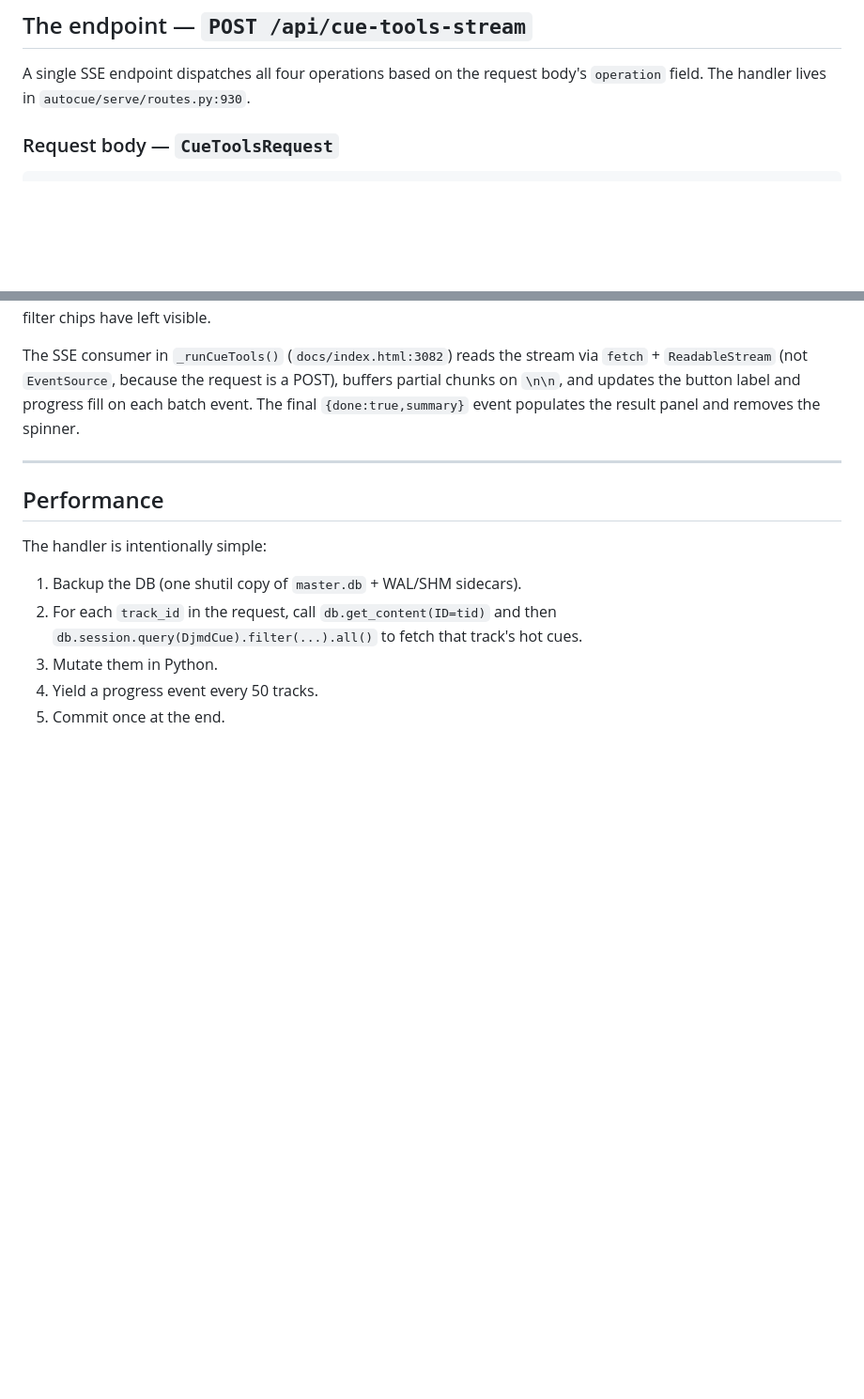
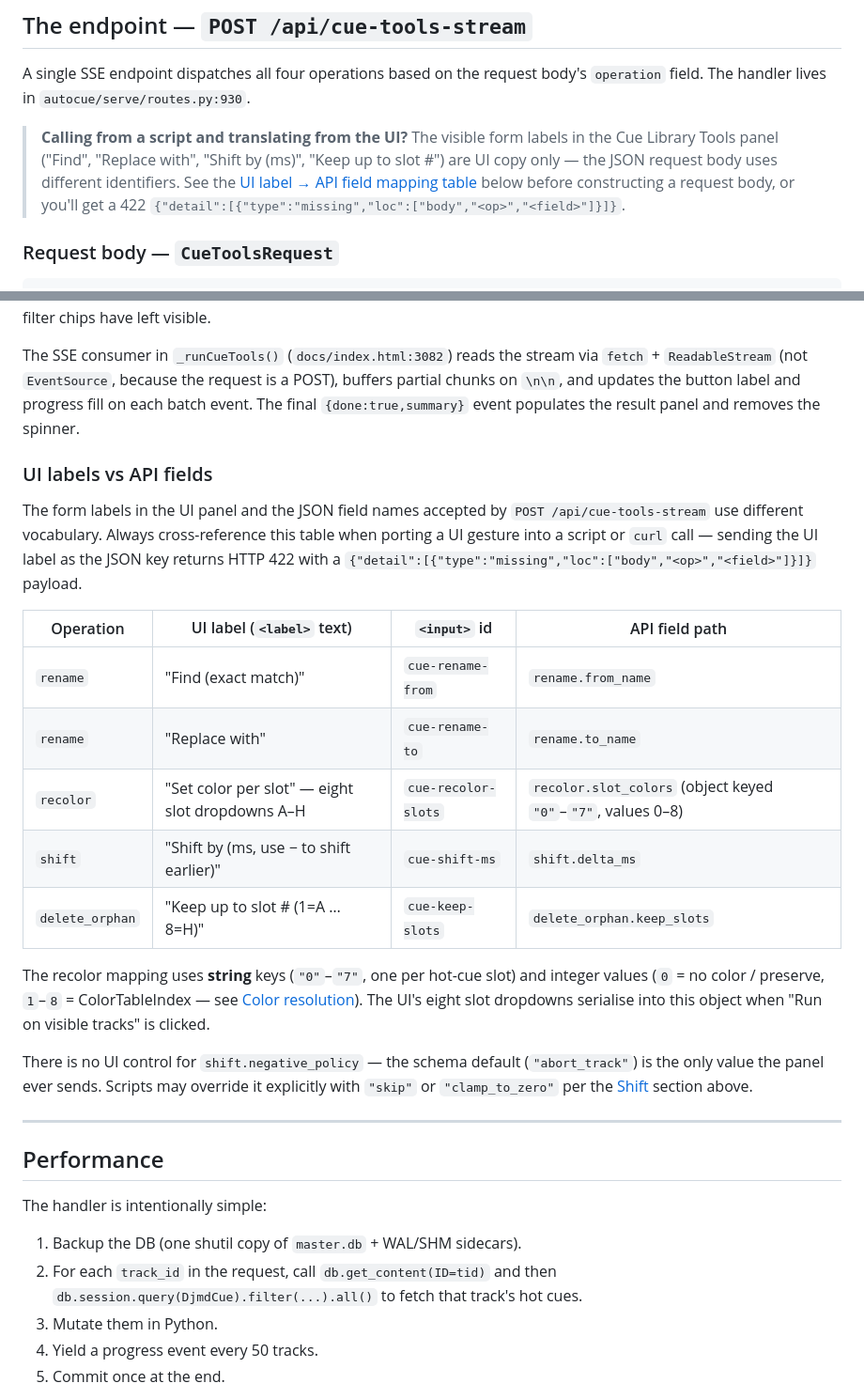
Before and after one commit to HenriGeorge/AutoCue, a Markdown page: docs/reference/cue-library-tools.md, 2 parts joined by grey strips. Shown at 94% size. GitHub-like rendering; blank space fills up the shorter version.

Commit message:
docs(cue-tools): map UI labels to API field names (#117)
The Cue Library Tools reference doc described the four bulk operations
with UI labels ("Find", "Replace with", "Shift by (ms)", "Keep up to
slot #") and then jumped straight to the schema source — leaving no
explicit bridge for a reader translating a UI gesture into a JSON
request body. The autocue-qa agent itself got tripped up and filed
issue #117 after a request body built from doc prose 422'd.

Adds an inline "UI labels vs API fields" table to the UI surface
section listing label text, DOM input id, and API field path for all
four operations, plus a forward link from the endpoint section pointing
at it. Zero code, zero test, zero UI changes — schema field names
(`from_name`, `to_name`, `slot_colors`, `delta_ms`, `keep_slots`) were
already correct in every code block and curl example; the gap was the
missing label-to-field cross-reference.

Closes #117

Context:
- .claude/PRPs/issues/117-cue-tools-doc-api-mismatch.investigation.md
  added: problem statement, root cause, proposed solution, validation
  plan. New artifact, no AI behavior change beyond the doc itself.

```diff
--- a/docs/reference/cue-library-tools.md
+++ b/docs/reference/cue-library-tools.md
@@ -265,6 +265,14 @@ contribute to `cues_changed`.
 
 A single SSE endpoint dispatches all four operations based on the request
 body's `operation` field. The handler lives in `autocue/serve/routes.py:930`.
+
+> **Calling from a script and translating from the UI?** The visible form
+> labels in the Cue Library Tools panel ("Find", "Replace with",
+> "Shift by (ms)", "Keep up to slot #") are UI copy only — the JSON
+> request body uses different identifiers. See the
+> [UI label → API field mapping table](#ui-labels-vs-api-fields) below
+> before constructing a request body, or you'll get a 422
+> `{"detail":[{"type":"missing","loc":["body","<op>","<field>"]}]}`.
 
 ### Request body — `CueToolsRequest`
 
@@ -648,6 +656,33 @@ is a POST), buffers partial chunks on `\n\n`, and updates the button label
 and progress fill on each batch event. The final `{done:true,summary}` event
 populates the result panel and removes the spinner.
 
+### UI labels vs API fields
+
+The form labels in the UI panel and the JSON field names accepted by
+`POST /api/cue-tools-stream` use different vocabulary. Always cross-reference
+this table when porting a UI gesture into a script or `curl` call —
+sending the UI label as the JSON key returns HTTP 422 with a
+`{"detail":[{"type":"missing","loc":["body","<op>","<field>"]}]}` payload.
+
+| Operation       | UI label (`<label>` text)                       | `<input>` id          | API field path                |
+|-----------------|-------------------------------------------------|-----------------------|-------------------------------|
+| `rename`        | "Find (exact match)"                            | `cue-rename-from`     | `rename.from_name`            |
+| `rename`        | "Replace with"                                  | `cue-rename-to`       | `rename.to_name`              |
+| `recolor`       | "Set color per slot" — eight slot dropdowns A–H | `cue-recolor-slots`   | `recolor.slot_colors` (object keyed `"0"`–`"7"`, values 0–8) |
+| `shift`         | "Shift by (ms, use − to shift earlier)"         | `cue-shift-ms`        | `shift.delta_ms`              |
+| `delete_orphan` | "Keep up to slot # (1=A … 8=H)"                 | `cue-keep-slots`      | `delete_orphan.keep_slots`    |
+
+The recolor mapping uses **string** keys (`"0"`–`"7"`, one per hot-cue slot)
+and integer values (`0` = no color / preserve, `1`–`8` = ColorTableIndex —
+see [Color resolution](#color-resolution--colortableindex)). The UI's eight
+slot dropdowns serialise into this object when "Run on visible tracks" is
+clicked.
+
+There is no UI control for `shift.negative_policy` — the schema default
+(`"abort_track"`) is the only value the panel ever sends. Scripts may
+override it explicitly with `"skip"` or `"clamp_to_zero"` per the
+[Shift](#shift) section above.
+
 ---
 
 ## Performance
```
Also changed, not shown: 2 other files.
